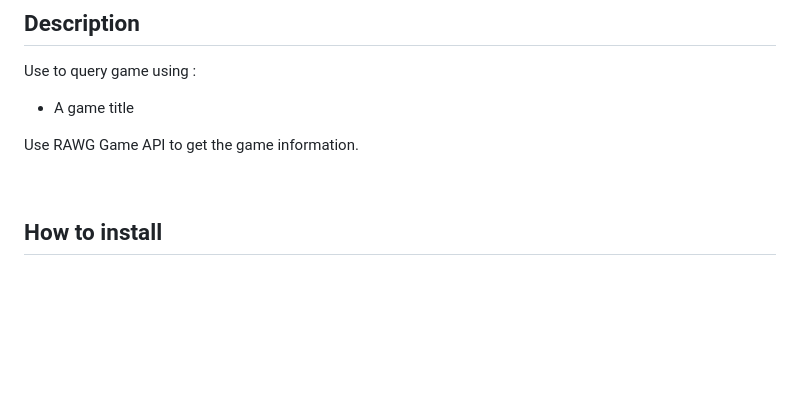
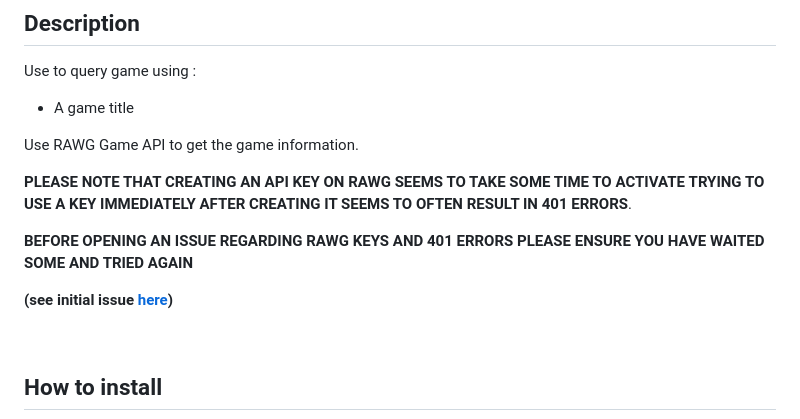
Before and after one commit to anpigon/obsidian-book-search-plugin, a Markdown page: README.md, the part around the change. GitHub-like rendering; blank space fills up the shorter version.

Commit message:
updates README with RAWG APi key 401 info

```diff
--- a/README.md
+++ b/README.md
@@ -10,6 +10,13 @@ Use to query game using :
 - A game title
 
 Use RAWG Game API to get the game information.
+
+**PLEASE NOTE THAT CREATING AN API KEY ON RAWG SEEMS TO TAKE SOME TIME TO ACTIVATE**
+**TRYING TO USE A KEY IMMEDIATELY AFTER CREATING IT SEEMS TO OFTEN RESULT IN 401 ERRORS**.
+
+**BEFORE OPENING AN ISSUE REGARDING RAWG KEYS AND 401 ERRORS PLEASE ENSURE YOU HAVE WAITED SOME AND TRIED AGAIN**
+
+**(see initial issue [here](https://github.com/CMorooney/obsidian-game-search-plugin/issues/11))**
 
 <br>
 
```
